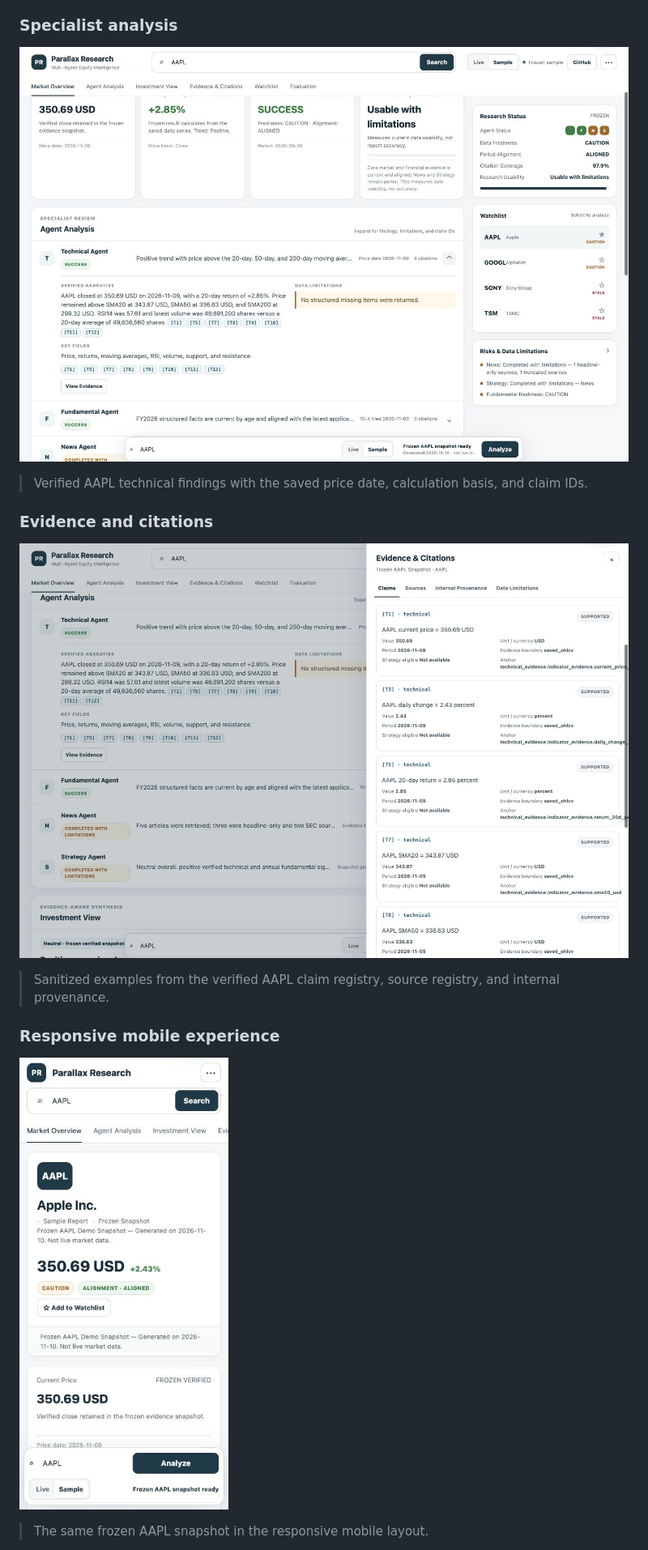
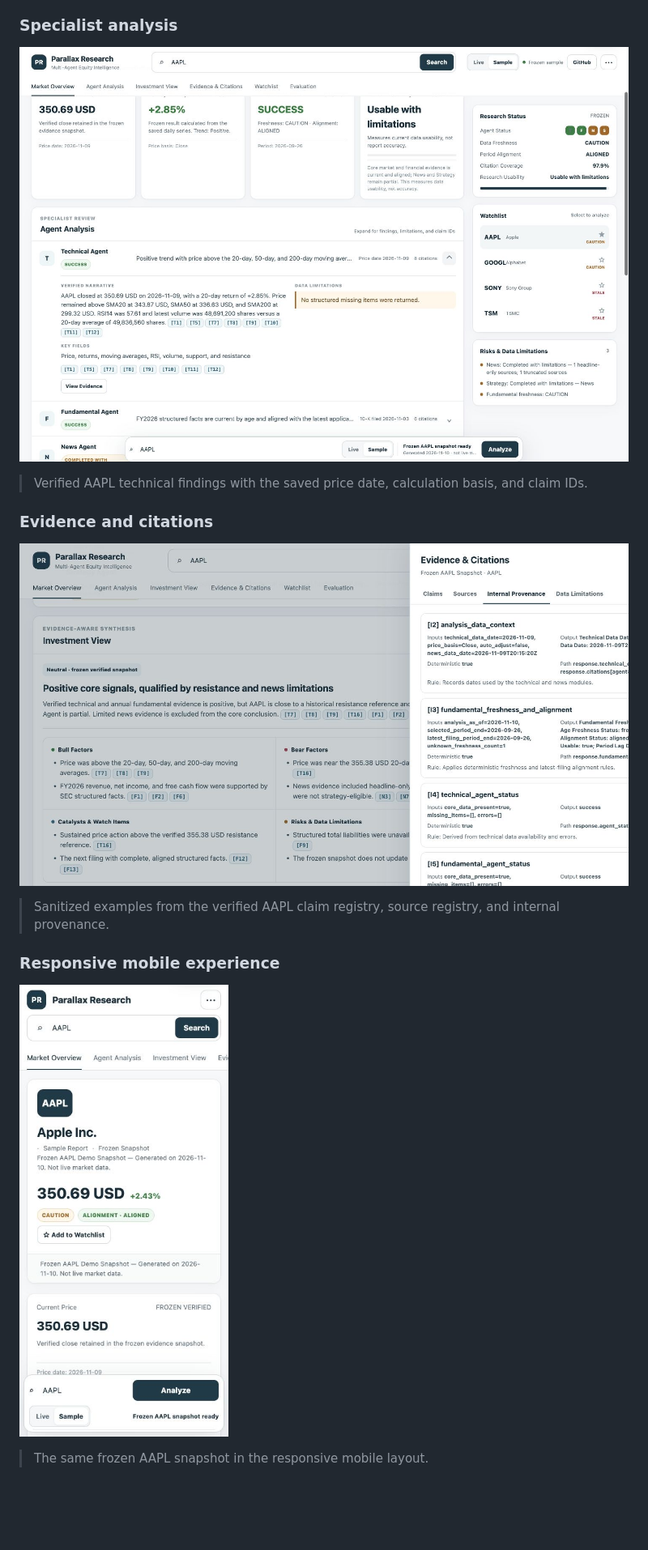
Before and after one commit to christinezhao030816/us-stock-agent, a Markdown page: README.md, the part around the change printed below. Shown: that part at 81% size. Rendered like a GitHub page; pictures changed too: docs/screenshots/dashboard-verified-agent-analysis-v2.jpg (added), docs/screenshots/dashboard-verified-evidence-v2.jpg (added), docs/screenshots/dashboard-verified-mobile-v2.jpg (added); blank space fills up the shorter version.

Commit message:
docs: restore architecture and refresh README screenshots

```diff
--- a/README.md
+++ b/README.md
@@ -52,19 +52,19 @@ Parallax Research turns one ticker input into an evidence-aware research workflo
 
 ### Specialist analysis
 
-![Expanded Technical Agent analysis with status, limitations, and claim IDs](docs/screenshots/dashboard-agent-expanded.jpg)
+![Expanded Technical Agent analysis with status, limitations, and claim IDs](docs/screenshots/dashboard-verified-agent-analysis-v2.jpg)
 
 > Verified AAPL technical findings with the saved price date, calculation basis, and claim IDs.
 
 ### Evidence and citations
 
-![Evidence drawer showing claims, sources, and internal provenance](docs/screenshots/dashboard-evidence-drawer.jpg)
+![Evidence drawer showing claims, sources, and internal provenance](docs/screenshots/dashboard-verified-evidence-v2.jpg)
 
 > Sanitized examples from the verified AAPL claim registry, source registry, and internal provenance.
 
 ### Responsive mobile experience
 
-![Parallax Research mobile dashboard](docs/screenshots/dashboard-mobile.jpg)
+![Parallax Research mobile dashboard](docs/screenshots/dashboard-verified-mobile-v2.jpg)
 
 > The same frozen AAPL snapshot in the responsive mobile layout.
 
```
Also changed, not shown: other parts of README.md (+18 -19 lines), README.zh-CN.md (+4 -4 lines), docs/screenshots/dashboard-verified-aapl-overview-v2.jpg (added).
